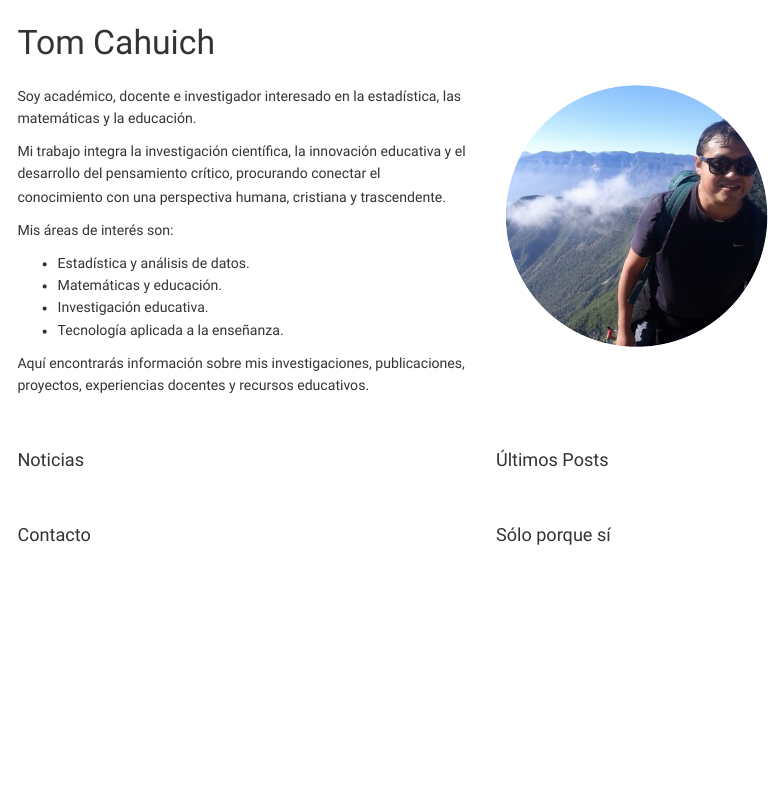
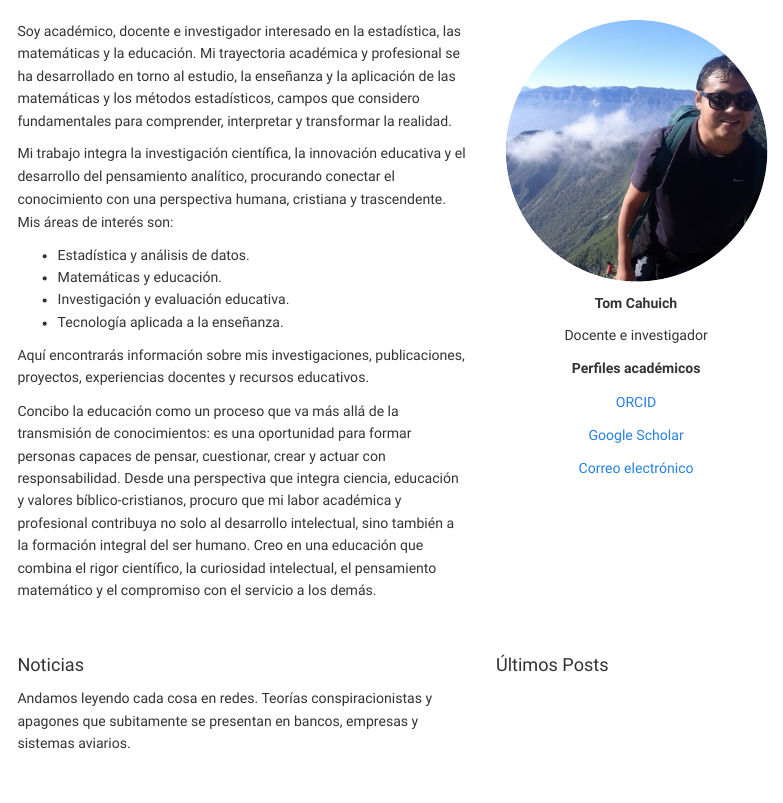
Before and after one commit to tomca2/tomca2.github.io, a Quarto document (index.qmd): the page in a window 1100 px wide, from its top. Rendered offline with R 4.5, knitr and Pandoc in place of Quarto, with nearby package versions; menus at the side of the page are left out.

Commit message:
Perfil debajo de la foto

```diff
--- a/index.qmd
+++ b/index.qmd
@@ -1,24 +1,24 @@
 
 ---
-title: "Tom Cahuich"
+title: ""
 ---
 
 ::: {.profile-layout}
 
 ::: {.profile-text}
 
-Soy académico, docente e investigador interesado en la estadística, las matemáticas y la educación.
+Soy académico, docente e investigador interesado en la estadística, las matemáticas y la educación. Mi trayectoria académica y profesional se ha desarrollado en torno al estudio, la enseñanza y la aplicación de las matemáticas y los métodos estadísticos, campos que considero fundamentales para comprender, interpretar y transformar la realidad.
 
-Mi trabajo integra la investigación científica, la innovación educativa y el desarrollo del pensamiento crítico, procurando conectar el conocimiento con una perspectiva humana, cristiana y trascendente.
-
-Mis áreas de interés son:
+Mi trabajo integra la investigación científica, la innovación educativa y el desarrollo del pensamiento analítico, procurando conectar el conocimiento con una perspectiva humana, cristiana y trascendente. Mis áreas de interés son:
 
 - Estadística y análisis de datos.
 - Matemáticas y educación.
-- Investigación educativa.
+- Investigación y evaluación educativa.
 - Tecnología aplicada a la enseñanza.
 
 Aquí encontrarás información sobre mis investigaciones, publicaciones, proyectos, experiencias docentes y recursos educativos.
+
+Concibo la educación como un proceso que va más allá de la transmisión de conocimientos: es una oportunidad para formar personas capaces de pensar, cuestionar, crear y actuar con responsabilidad. Desde una perspectiva que integra ciencia, educación y valores bíblico-cristianos, procuro que mi labor académica y profesional contribuya no solo al desarrollo intelectual, sino también a la formación integral del ser humano. Creo en una educación que combina el rigor científico, la curiosidad intelectual, el pensamiento matemático y el compromiso con el servicio a los demás.
 
 :::
 
@@ -26,9 +26,26 @@ Aquí encontrarás información sobre mis investigaciones, publicaciones, proyec
 
 ![](images/profile.jpeg){fig-alt="Fotografía de perfil académico"}
 
+<div class="profile-info">
+
+**Tom Cahuich**
+
+Docente e investigador
+
+**Perfiles académicos**
+
+[ORCID](https://orcid.org/0000-0002-3016-1433)
+
+[Google Scholar](https://scholar.google.com/citations?hl=es&user=lmr55PMAAAAJ)
+
+[Correo electrónico](mailto:tomca@um.edu.mx)
+
+</div>
+
+
 :::
 #### Noticias
-
+Andamos leyendo cada cosa en redes. Teorías conspiracionistas y apagones que subitamente se presentan en bancos, empresas y sistemas aviarios.
 
 
 #### Últimos Posts
```
Also changed, not shown: 2 other files.
